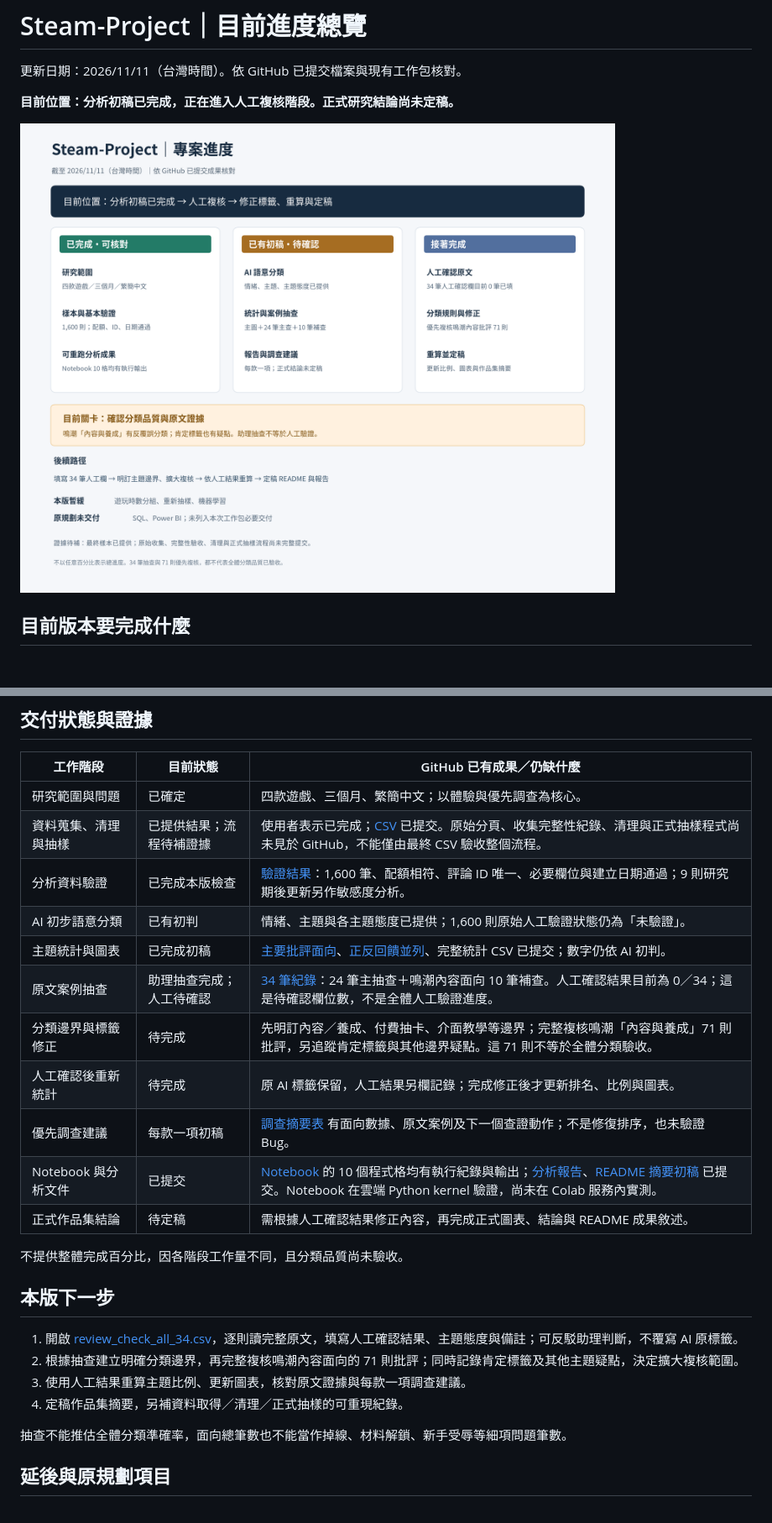
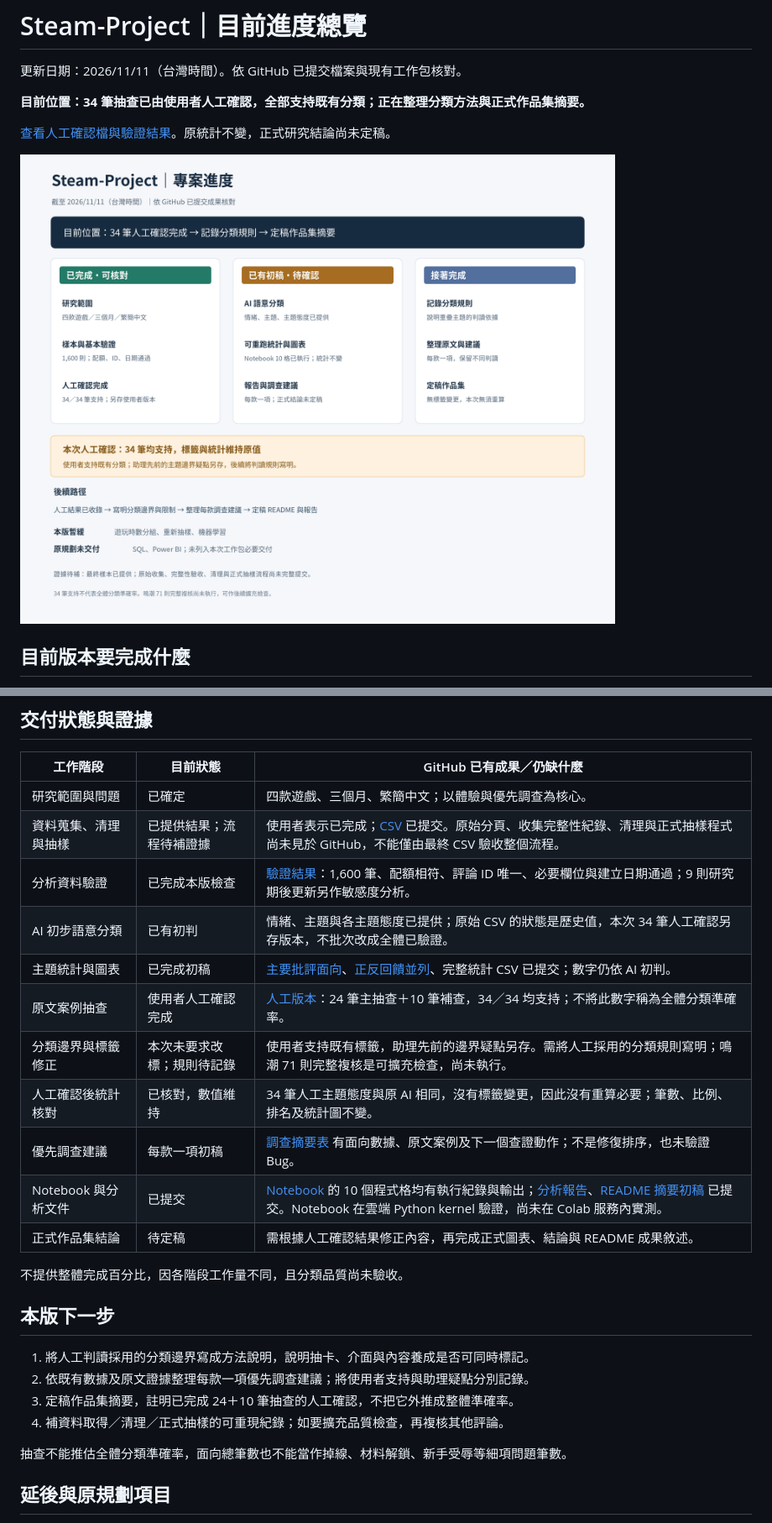
Before and after one commit to Mizu728/Steam-Project, a Markdown page: docs/PROJECT_STATUS.md, 2 parts joined by grey strips. Shown at 84% size. GitHub-like rendering; pictures changed too: docs/project_progress.png; blank space fills up the shorter version.

```diff
--- a/docs/PROJECT_STATUS.md
+++ b/docs/PROJECT_STATUS.md
@@ -2,7 +2,9 @@
 
 更新日期：2026/11/11（台灣時間）。依 GitHub 已提交檔案與現有工作包核對。
 
-**目前位置：分析初稿已完成，正在進入人工複核階段。正式研究結論尚未定稿。**
+**目前位置：34 筆抽查已由使用者人工確認，全部支持既有分類；正在整理分類方法與正式作品集摘要。**
+
+[查看人工確認檔與驗證結果](../deliverables/steam_analysis_v02/human_review/README.md)。原統計不變，正式研究結論尚未定稿。
 
 ![專案進度圖](project_progress.png)
 
@@ -20,11 +22,11 @@
 | 研究範圍與問題 | 已確定 | 四款遊戲、三個月、繁簡中文；以體驗與優先調查為核心。 |
 | 資料蒐集、清理與抽樣 | 已提供結果；流程待補證據 | 使用者表示已完成；[CSV](../deliverables/steam_analysis_v02/steam_chinese_1600_semantic_v02.csv) 已提交。原始分頁、收集完整性紀錄、清理與正式抽樣程式尚未見於 GitHub，不能僅由最終 CSV 驗收整個流程。 |
 | 分析資料驗證 | 已完成本版檢查 | [驗證結果](../deliverables/steam_analysis_v02/results/validation.json)：1,600 筆、配額相符、評論 ID 唯一、必要欄位與建立日期通過；9 則研究期後更新另作敏感度分析。 |
-| AI 初步語意分類 | 已有初判 | 情緒、主題與各主題態度已提供；1,600 則原始人工驗證狀態仍為「未驗證」。 |
+| AI 初步語意分類 | 已有初判 | 情緒、主題與各主題態度已提供；原始 CSV 的狀態是歷史值，本次 34 筆人工確認另存版本，不批次改成全體已驗證。 |
 | 主題統計與圖表 | 已完成初稿 | [主要批評面向](../deliverables/steam_analysis_v02/results/criticism.png)、[正反回饋並列](../deliverables/steam_analysis_v02/results/feedback.png)、完整統計 CSV 已提交；數字仍依 AI 初判。 |
-| 原文案例抽查 | 助理抽查完成；人工待確認 | [34 筆紀錄](../deliverables/steam_analysis_v02/results/review_check_all_34.csv)：24 筆主抽查＋鳴潮內容面向 10 筆補查。人工確認結果目前為 0／34；這是待確認欄位數，不是全體人工驗證進度。 |
-| 分類邊界與標籤修正 | 待完成 | 先明訂內容／養成、付費抽卡、介面教學等邊界；完整複核鳴潮「內容與養成」71 則批評，另追蹤肯定標籤與其他邊界疑點。這 71 則不等於全體分類驗收。 |
-| 人工確認後重新統計 | 待完成 | 原 AI 標籤保留，人工結果另欄記錄；完成修正後才更新排名、比例與圖表。 |
+| 原文案例抽查 | 使用者人工確認完成 | [人工版本](../deliverables/steam_analysis_v02/human_review/review_check_all_34_human_v01.csv)：24 筆主抽查＋10 筆補查，34／34 均支持；不將此數字稱為全體分類準確率。 |
+| 分類邊界與標籤修正 | 本次未要求改標；規則待記錄 | 使用者支持既有標籤，助理先前的邊界疑點另存。需將人工採用的分類規則寫明；鳴潮 71 則完整複核是可擴充檢查，尚未執行。 |
+| 人工確認後統計核對 | 已核對，數值維持 | 34 筆人工主題態度與原 AI 相同，沒有標籤變更，因此沒有重算必要；筆數、比例、排名及統計圖不變。 |
 | 優先調查建議 | 每款一項初稿 | [調查摘要表](../deliverables/steam_analysis_v02/results/investigation_summary.csv) 有面向數據、原文案例及下一個查證動作；不是修復排序，也未驗證 Bug。 |
 | Notebook 與分析文件 | 已提交 | [Notebook](../deliverables/steam_analysis_v02/Steam_Experience_Analysis_v02.ipynb) 的 10 個程式格均有執行紀錄與輸出；[分析報告](../deliverables/steam_analysis_v02/results/analysis_report.md)、[README 摘要初稿](../deliverables/steam_analysis_v02/results/README_summary.md) 已提交。Notebook 在雲端 Python kernel 驗證，尚未在 Colab 服務內實測。 |
 | 正式作品集結論 | 待定稿 | 需根據人工確認結果修正內容，再完成正式圖表、結論與 README 成果敘述。 |
@@ -33,10 +35,10 @@
 
 ## 本版下一步
 
-1. 開啟 [review_check_all_34.csv](../deliverables/steam_analysis_v02/results/review_check_all_34.csv)，逐則讀完整原文，填寫人工確認結果、主題態度與備註；可反駁助理判斷，不覆寫 AI 原標籤。
-2. 根據抽查建立明確分類邊界，再完整複核鳴潮內容面向的 71 則批評；同時記錄肯定標籤及其他主題疑點，決定擴大複核範圍。
-3. 使用人工結果重算主題比例、更新圖表，核對原文證據與每款一項調查建議。
-4. 定稿作品集摘要，另補資料取得／清理／正式抽樣的可重現紀錄。
+1. 將人工判讀採用的分類邊界寫成方法說明，說明抽卡、介面與內容養成是否可同時標記。
+2. 依既有數據及原文證據整理每款一項優先調查建議；將使用者支持與助理疑點分別記錄。
+3. 定稿作品集摘要，註明已完成 24＋10 筆抽查的人工確認，不把它外推成整體準確率。
+4. 補資料取得／清理／正式抽樣的可重現紀錄；如要擴充品質檢查，再複核其他評論。
 
 抽查不能推估全體分類準確率，面向總筆數也不能當作掉線、材料解鎖、新手受辱等細項問題筆數。
 
```
Also changed, not shown: other parts of docs/PROJECT_STATUS.md (+2 -2 lines), README.md (+7 -7 lines), deliverables/steam_analysis_v02/README.md (+5 -1 lines), 10 other files.
